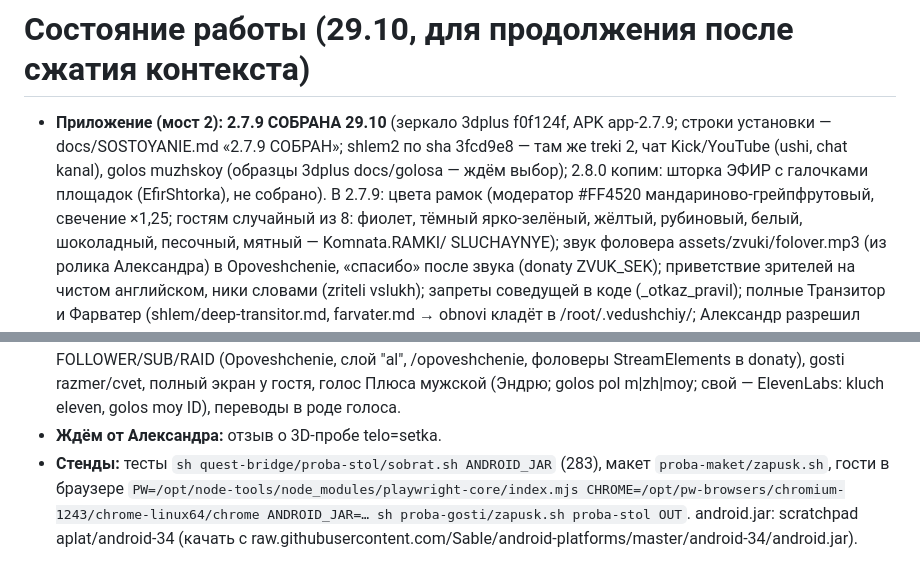
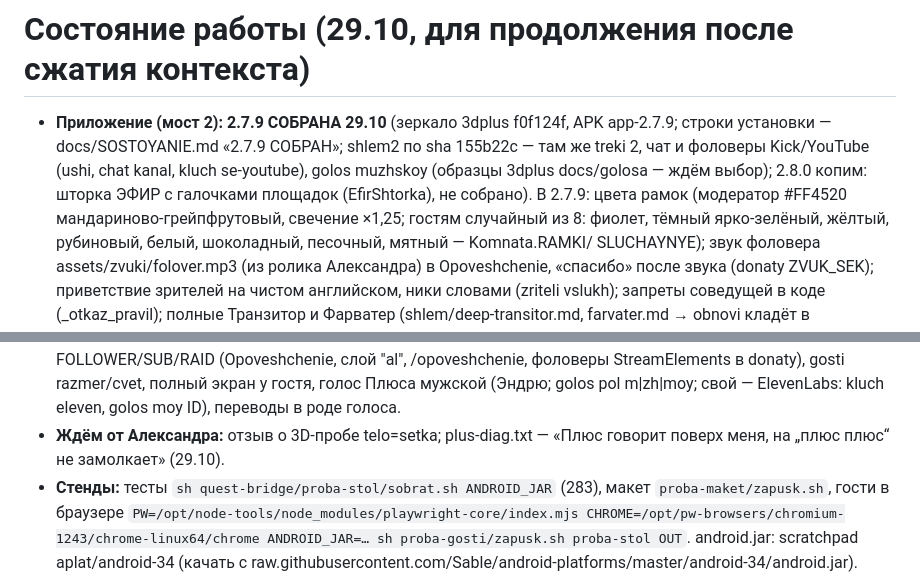
Before and after one commit to Pneuron1321/3dplus, a Markdown page: CLAUDE.md, 2 parts joined by grey strips. GitHub-like rendering.

Commit message:
CLAUDE.md [skip ci]
Co-Authored-By: Claude Opus 5.5 <noreply@anthropic.com>
Claude-Session: https://claude.ai/code/session_01FAzfVjY4X3C1HBiDn6VvrF

```diff
--- a/CLAUDE.md
+++ b/CLAUDE.md
@@ -12,7 +12,7 @@
 # Состояние работы (29.10, для продолжения после сжатия контекста)
 
 - **Приложение (мост 2):** **2.7.9 СОБРАНА 29.10** (зеркало 3dplus f0f124f, APK app-2.7.9; строки установки — docs/SOSTOYANIE.md
-  «2.7.9 СОБРАН»; shlem2 по sha 3fcd9e8 — там же treki 2, чат Kick/YouTube (ushi, chat kanal), golos muzhskoy (образцы 3dplus docs/golosa — ждём выбор); 2.8.0 копим: шторка ЭФИР с галочками площадок (EfirShtorka), не собрано). В 2.7.9: цвета рамок (модератор #FF4520 мандариново-грейпфрутовый, свечение
+  «2.7.9 СОБРАН»; shlem2 по sha 155b22c — там же treki 2, чат и фоловеры Kick/YouTube (ushi, chat kanal, kluch se-youtube), golos muzhskoy (образцы 3dplus docs/golosa — ждём выбор); 2.8.0 копим: шторка ЭФИР с галочками площадок (EfirShtorka), не собрано). В 2.7.9: цвета рамок (модератор #FF4520 мандариново-грейпфрутовый, свечение
   ×1,25; гостям случайный из 8: фиолет, тёмный ярко-зелёный, жёлтый, рубиновый, белый, шоколадный, песочный, мятный — Komnata.RAMKI/
   SLUCHAYNYE); звук фоловера assets/zvuki/folover.mp3 (из ролика Александра) в Opoveshchenie, «спасибо» после звука (donaty ZVUK_SEK);
   приветствие зрителей на чистом английском, ники словами (zriteli vslukh); запреты соведущей в коде (_otkaz_pravil); полные
@@ -34,7 +34,7 @@
 - **2.7.8 (собрана):** «клип клип клип» (уши моста, KlipMp4 до 185 с, KlipZapis 200 с, /klip), плашка NEW FOLLOWER/SUB/RAID
   (Opoveshchenie, слой "al", /opoveshchenie, фоловеры StreamElements в donaty), gosti razmer/cvet, полный экран у гостя,
   голос Плюса мужской (Эндрю; golos pol m|zh|moy; свой — ElevenLabs: kluch eleven, golos moy ID), переводы в роде голоса.
-- **Ждём от Александра:** отзыв о 3D-пробе telo=setka.
+- **Ждём от Александра:** отзыв о 3D-пробе telo=setka; plus-diag.txt — «Плюс говорит поверх меня, на „плюс плюс“ не замолкает» (29.10).
 - **Стенды:** тесты `sh quest-bridge/proba-stol/sobrat.sh ANDROID_JAR` (283), макет `proba-maket/zapusk.sh`, гости в браузере
   `PW=/opt/node-tools/node_modules/playwright-core/index.mjs CHROME=/opt/pw-browsers/chromium-1243/chrome-linux64/chrome
   ANDROID_JAR=… sh proba-gosti/zapusk.sh proba-stol OUT`. android.jar: scratchpad aplat/android-34 (качать с
```
